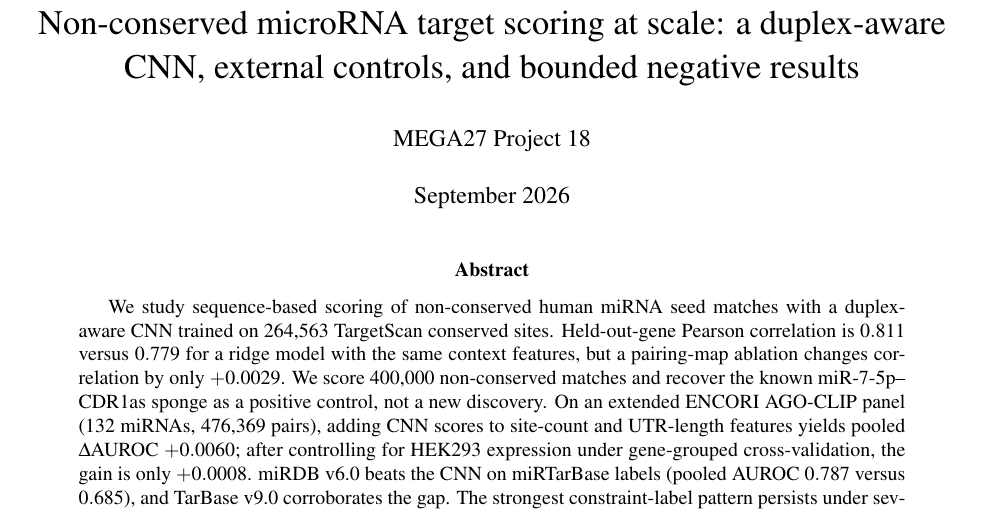
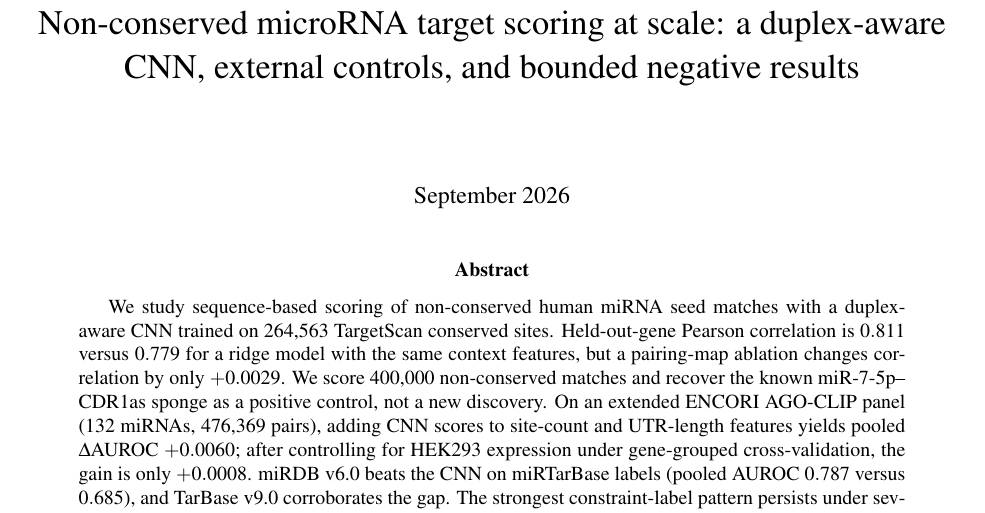
Before and after one commit to uditakankananonononono/mega27-18-mirna-research, a LaTeX paper (paper/main.tex): part of page 1 of 32, cut so that both start at the same text. Compiled offline with pdfLaTeX.

Commit message:
Remove author bylines and attribution from paper per user directive

```diff
--- a/paper/main.tex
+++ b/paper/main.tex
@@ -4,7 +4,6 @@
 \usepackage{graphicx,amsmath,amssymb,url}
 \setlength{\parskip}{4pt}\setlength{\parindent}{0pt}
 \title{Non-conserved microRNA target scoring at scale: a duplex-aware CNN, external controls, and bounded negative results}
-\author{MEGA27 Project 18}
 \date{September 2026}
 \begin{document}\maketitle
 \begin{abstract}
```
Also changed, not shown: paper/main.pdf, 2 other files.
